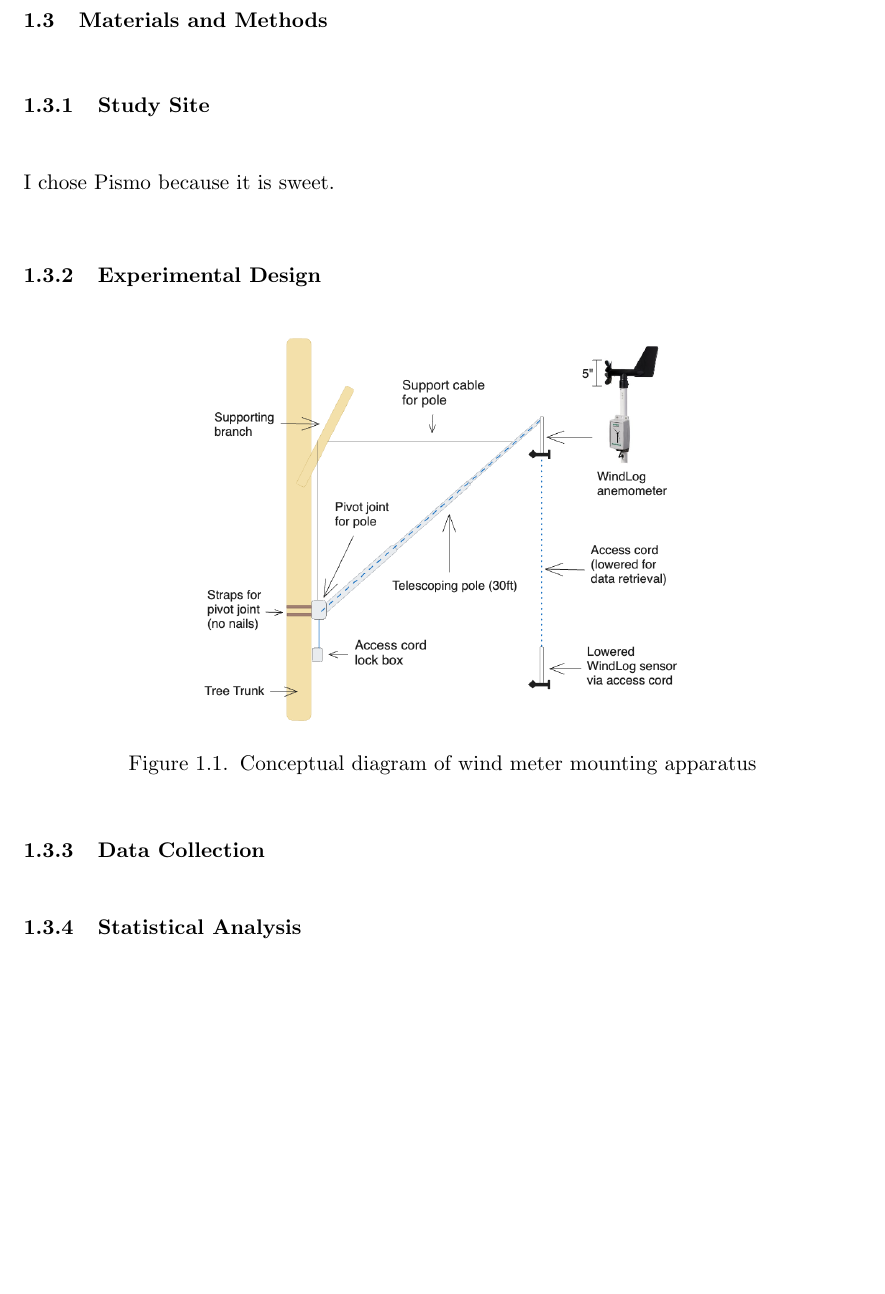
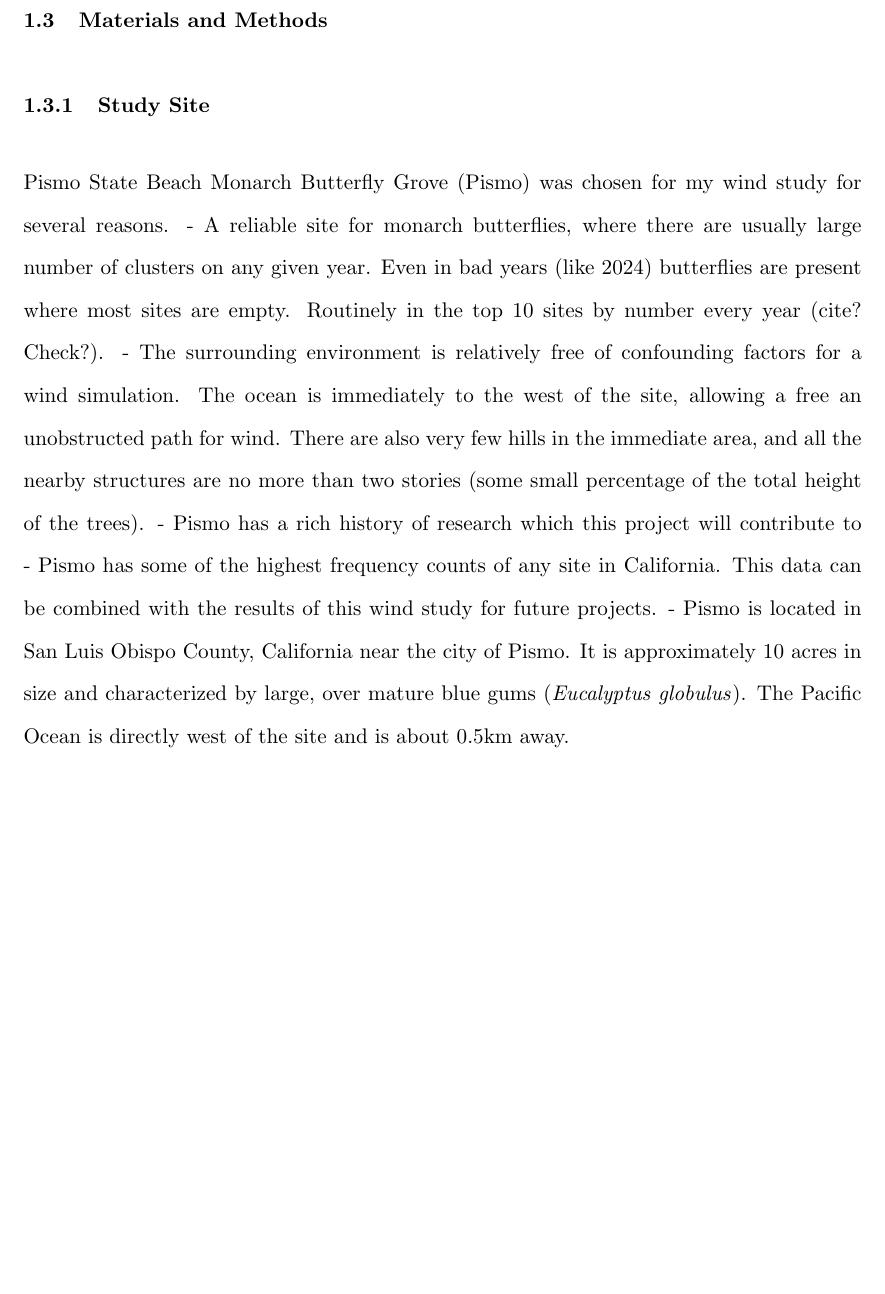
Before and after one commit to kylenessen/masters-thesis, a LaTeX thesis (render_pismo.tex, which reads chapters/pismo/methods.tex): part of page 2 of 4, cut so that both start at the same text. Compiled offline with pdfLaTeX; a LaTeX package or settings file that is missing is left out.

Commit message:
Some early pismo study site text

```diff
--- a/chapters/pismo/methods.tex
+++ b/chapters/pismo/methods.tex
@@ -1,22 +1,8 @@
 \section{Materials and Methods}
-% Detailed methods subsections
 \subsection{Study Site}
-I chose Pismo because it is sweet.
-
-\subsection{Experimental Design}
-% Details of your experimental setup
-
-\begin{figure}[htbp]
-    \centering
-    \includegraphics[width=3.5in]{figures/pismoPoleDiagram.png}
-    \caption{Conceptual diagram of wind meter mounting apparatus}
-\end{figure}
-
-
-
-
-\subsection{Data Collection}
-% How you gathered your data
-
-\subsection{Statistical Analysis}
-% How you analyzed your results
+Pismo State Beach Monarch Butterfly Grove (Pismo) was chosen for my wind study for several reasons.
+- A reliable site for monarch butterflies, where there are usually large number of clusters on any given year. Even in bad years (like 2024) butterflies are present where most sites are empty. Routinely in the top 10 sites by number every year (cite? Check?).
+- The surrounding environment is relatively free of confounding factors for a wind simulation. The ocean is immediately to the west of the site, allowing a free an unobstructed path for wind. There are also very few hills in the immediate area, and all the nearby structures are no more than two stories (some small percentage of the total height of the trees).
+- Pismo has a rich history of research which this project will contribute to
+- Pismo has some of the highest frequency counts of any site in California. This data can be combined with the results of this wind study for future projects.
+- Pismo is located in San Luis Obispo County, California near the city of Pismo. It is approximately 10 acres in size and characterized by large, over mature blue gums (\textit{Eucalyptus globulus}). The Pacific Ocean is directly west of the site and is about 0.5km away.
```
Also changed, not shown: main.pdf, 1 other file.
